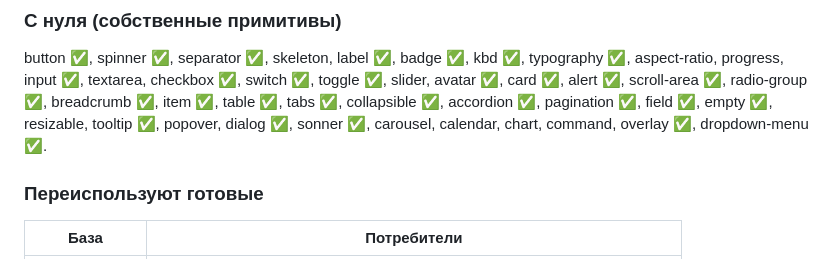
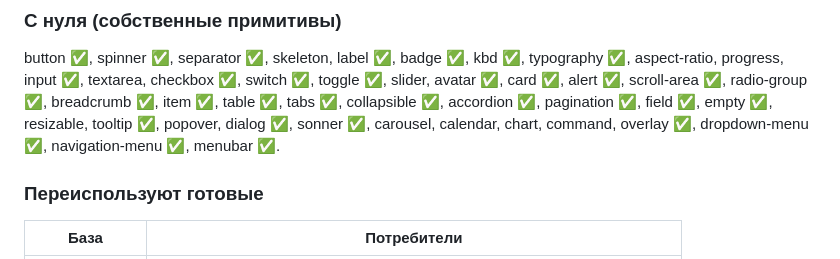
Before and after one commit to FerrisMind/shadcn-rs, a Markdown page: crates/iced-shadcn-v2/PORTING_PLAN.md, the part around one of its changes. Drawn GitHub-style.

```diff
--- a/crates/iced-shadcn-v2/PORTING_PLAN.md
+++ b/crates/iced-shadcn-v2/PORTING_PLAN.md
@@ -100,7 +100,7 @@ button ✅, spinner ✅, separator ✅, skeleton, label ✅, badge ✅, kbd ✅,
 aspect-ratio, progress, input ✅, textarea, checkbox ✅, switch ✅, toggle ✅, slider,
 avatar ✅, card ✅, alert ✅, scroll-area ✅, radio-group ✅, breadcrumb ✅, item ✅, table ✅, tabs ✅,
 collapsible ✅, accordion ✅, pagination ✅, field ✅, empty ✅, resizable, tooltip ✅, popover, dialog ✅, sonner ✅,
-carousel, calendar, chart, command, overlay ✅, dropdown-menu ✅.
+carousel, calendar, chart, command, overlay ✅, dropdown-menu ✅, navigation-menu ✅, menubar ✅.
 
 ### Переиспользуют готовые
 
```
Also changed, not shown: other parts of crates/iced-shadcn-v2/PORTING_PLAN.md (+3 -3 lines).
